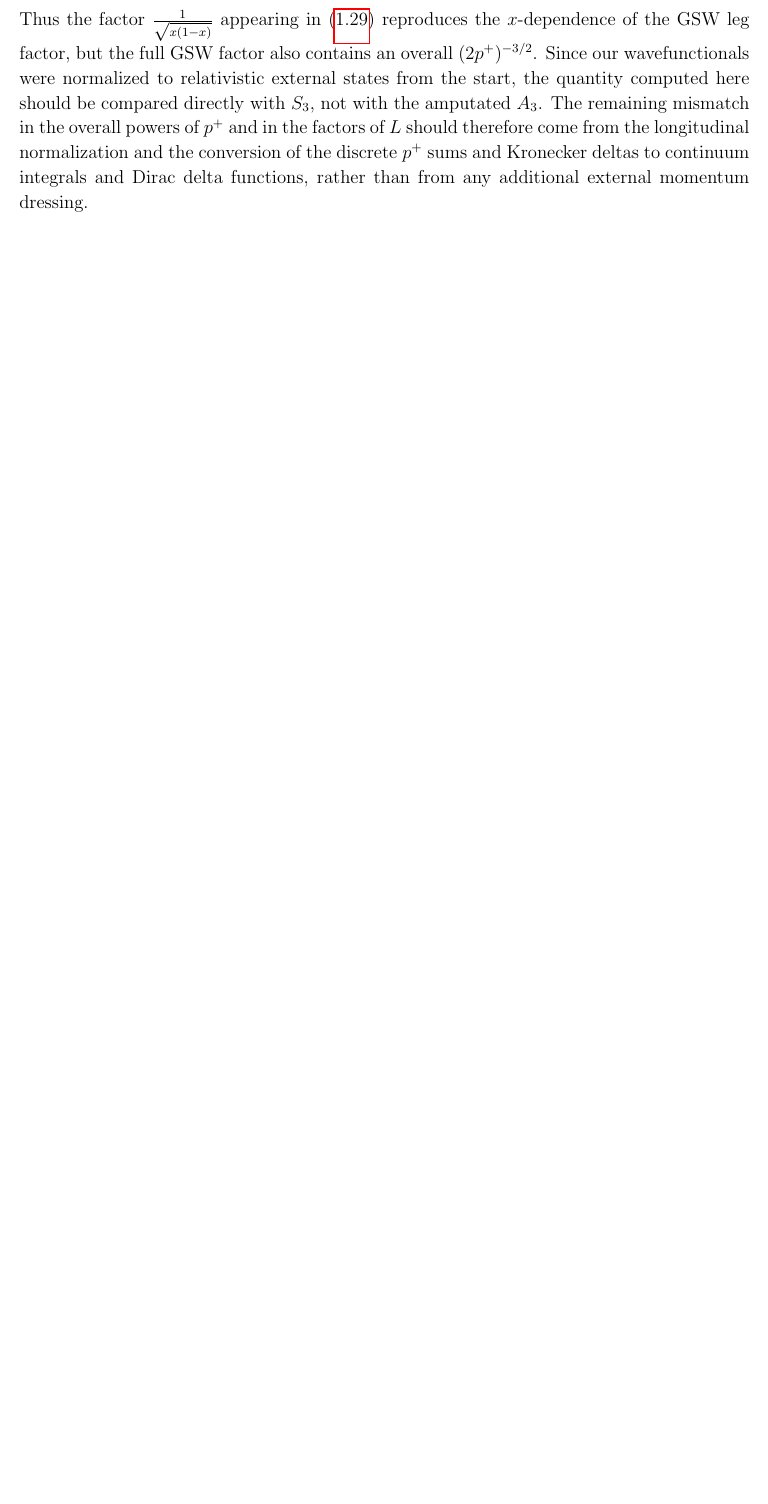
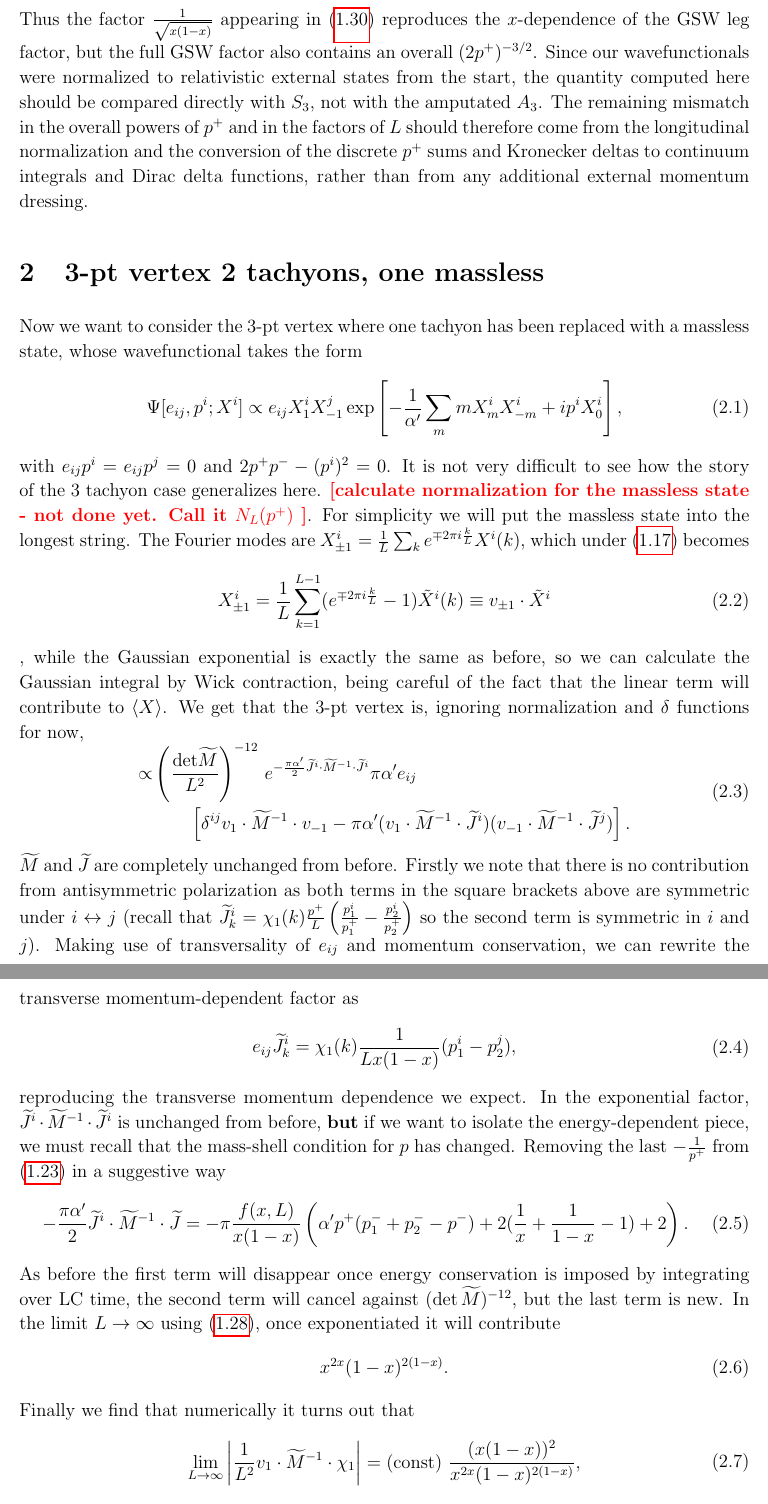
Before and after one commit to Sam-2727/String-Monte-Carlo, a LaTeX document (lightcone formalism/String_LCMC.tex): part of page 6 of 6 before the commit and two parts of pages 7 and 8 of 8 after it, the two joined at a grey line, cut so that both start at the same text, the shorter picture padded with empty space. Compiled offline with pdfLaTeX; a LaTeX package or settings file that is missing is left out.

```diff
--- a/lightcone formalism/String_LCMC.tex
+++ b/lightcone formalism/String_LCMC.tex
@@ -231,4 +238,38 @@
 \prod_{r=1}^3 |\alpha_r|^{-1/2}=\frac{1}{\sqrt{|\alpha_1\alpha_2\alpha_3|}}=\frac{1}{\sqrt{8|p^+p_1^+p_2^+|}}=\frac{1}{(2p^+)^{3/2}\sqrt{x(1-x)}}.
 \fe
 Thus the factor $\frac{1}{\sqrt{x(1-x)}}$ appearing in (\ref{eq:3ptvertexConj}) reproduces the $x$-dependence of the GSW leg factor, but the full GSW factor also contains an overall $(2p^+)^{-3/2}$. Since our wavefunctionals were normalized to relativistic external states from the start, the quantity computed here should be compared directly with $S_3$, not with the amputated $A_3$. The remaining mismatch in the overall powers of $p^+$ and in the factors of $L$ should therefore come from the longitudinal normalization and the conversion of the discrete $p^+$ sums and Kronecker deltas to continuum integrals and Dirac delta functions, rather than from any additional external momentum dressing.
+
+\section{3-pt vertex 2 tachyons, one massless}
+Now we want to consider the 3-pt vertex where one tachyon has been replaced with a massless state, whose wavefunctional takes the form
+\ie
+\Psi[e_{ij},p^i; X^i] \propto e_{ij} X_1^i X_{-1}^j \exp \left[ -\frac{1}{\A'} \sum_m m X_m^i X_{-m}^i + i p^i X^i_0 \right],
+\fe
+with $e_{ij} p^i = e_{ij} p^j = 0$ and $2p^+ p^- - (p^i)^2 = 0$. It is not very difficult to see how the story of the 3 tachyon case generalizes here. \fixme{calculate normalization for the massless state - not done yet. Call it $N_L(p^+)$ }. For simplicity we will put the massless state into the longest string. The Fourier modes are $X^i_{\pm 1} = \frac{1}{L} \sum_k e^{ \mp 2 \pi i \frac{k}{L} } X^i(k)$, which under (\ref{eq:changeOfVars}) becomes
+\ie
+X^i_{\pm 1} = \frac{1}{L} \sum_{k=1}^{L-1} ( e^{ \mp 2 \pi i \frac{k}{L} } -1 ) \tilde{X}^i(k) \equiv v_{\pm1} \cdot \tilde{X}^i
+\fe,
+while the Gaussian exponential is exactly the same as before, so we can calculate the Gaussian integral by Wick contraction, being careful of the fact that the linear term will contribute to $\langle X \rangle$. We get that the 3-pt vertex is, ignoring normalization and $\delta$ functions for now,
+\ie
+\propto& \left(\frac{ {\det} \wt{M}  }{L^2}    \right)^{-12 } \,e^{-\frac{\pi \A'}{2} \wt{J}^{i} \cdot \wt{M}^{-1} \cdot \wt{J}^i } \pi \A' e_{ij} \\
+&\qquad \left [ \delta^{ij} v_1 \cdot \wt{M}^{-1} \cdot v_{-1} - \pi \A' (v_1 \cdot \wt{M}^{-1} \cdot \wt{J}^i) (v_{-1} \cdot \wt{M}^{-1} \cdot \wt{J}^j)  \right].
+\fe
+$\wt{M}$ and $\wt{J}$ are completely unchanged from before. Firstly we note that there is no contribution from antisymmetric polarization as both terms in the square brackets above are symmetric under $i\leftrightarrow j$ (recall that $\wt{J}^i_k =\chi_1(k) \frac{p^+}{L} \left(\frac{p_1^i}{p_1^+} - \frac{p_2^i}{p_2^+} \right) $  so the second term is symmetric in $i$ and $j$). Making use of transversality of $e_{ij}$ and momentum conservation, we can rewrite the transverse momentum-dependent factor as
+\ie
+\label{eq:edotJ}
+e_{ij} \wt{J}^i_k = \chi_1(k)\frac{1}{L x(1-x)} (p_1^i - p_2^j),
+\fe
+reproducing the transverse momentum dependence we expect. In the exponential factor, $\wt{J}^i \cdot \wt{M}^{-1} \cdot \wt{J}^i$ is unchanged from before, \textbf{but} if we want to isolate the energy-dependent piece, we must recall that the mass-shell condition for $p$ has changed. Removing the last $-\frac{1}{p^+}$ from (\ref{eq:JMJ}) in a suggestive way
+\ie
+-\frac{\pi \A'}{2} \wt{J}^i \cdot \wt{M}^{-1} \cdot \wt{J} = -\pi  \frac{f(x,L)}{x(1-x)}\left( \A' p^+ (p_1^-+p_2^- -p^-) +2(\frac{1}{x} +\frac{1}{1-x} - 1) +2 \right).
+\fe
+As before the first term will disappear once energy conservation is imposed by integrating over LC time, the second term will cancel against $(\det \wt{M})^{-12}$, but the last term is new. In the limit $L\to \infty$ using (\ref{eq:fScaling}), once exponentiated it will contribute
+\ie
+\label{eq:extraScaling}
+x^{2x} (1-x)^{2(1-x)}.
+\fe
+Finally we find that numerically it turns out that
+\ie
+\lim_{L\to \infty} \left|\frac{1}{L^2} v_1 \cdot \wt{M}^{-1} \cdot \chi_1 \right| = (\text{const}) ~  \frac{(x (1-x))^2}{x^{2x} (1-x)^{2(1-x)}},
+\fe
+precisely canceling the extra factors contributed by (\ref{eq:edotJ}) and (\ref{eq:extraScaling})! Thus besides the expected transverse momentum dependence $e_{ij} (p_1^i - p_2^i) (p_1^j - p_2^j)$, the only other dependence on $p_1$ and $p_2$ is exactly the same $\frac{1}{\sqrt{x(1-x)}}$ as in the 3 tachyon case. \fixme{make sure the trace term works as well}
 \end{document}
```
Also changed, not shown: lightcone formalism/String_LCMC.pdf, lightcone formalism/String_LCMC.tex (11 more changed lines), 3 other files.
